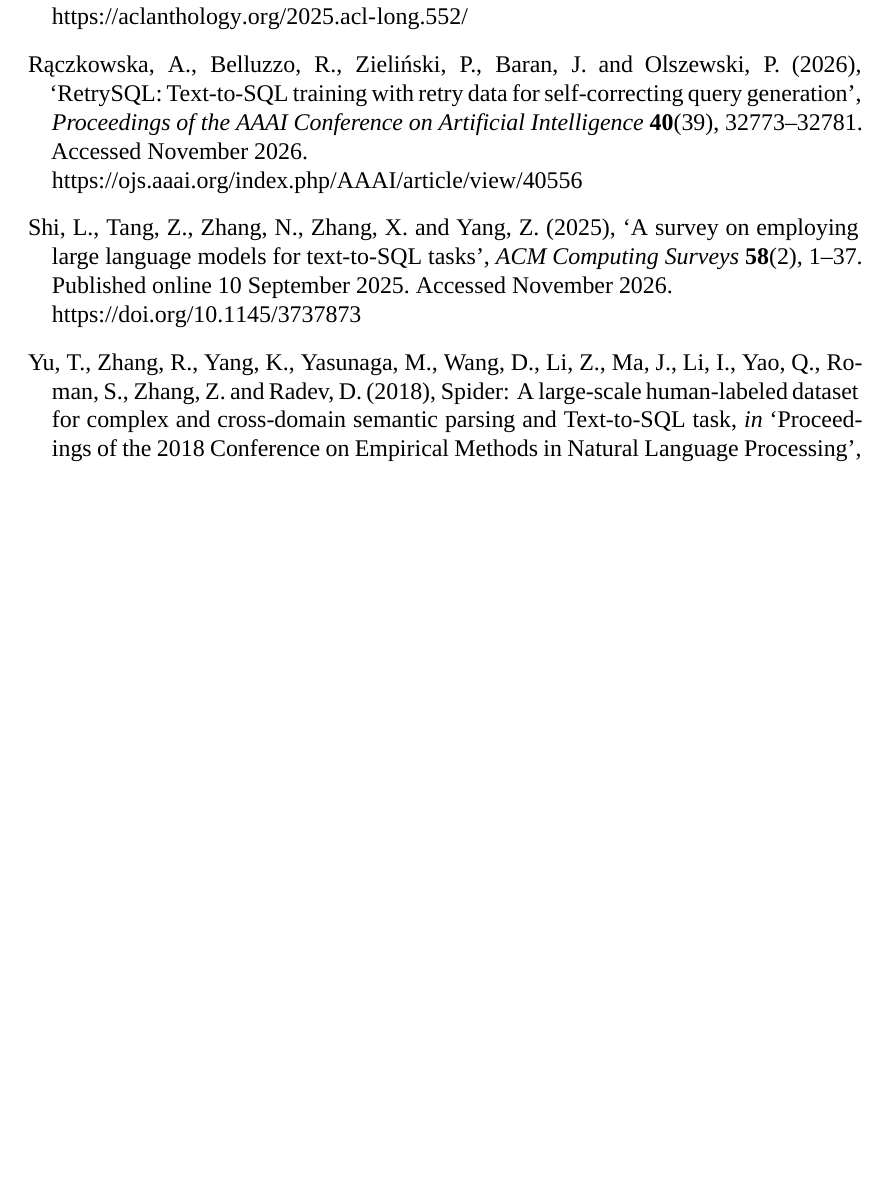
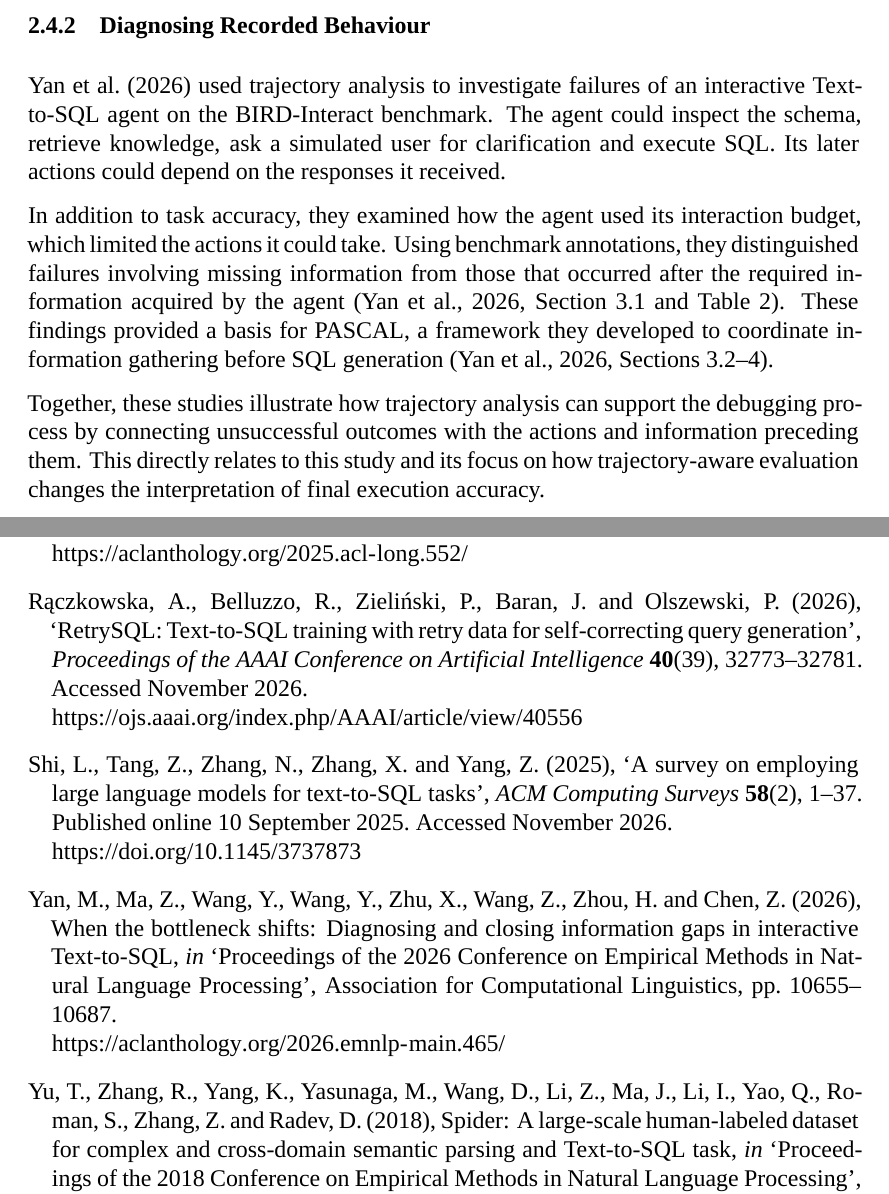
Before and after one commit to MateuszKikmunter/msc-research, a LaTeX thesis (docs/thesis/literature-review.tex, which reads docs/thesis/chapters/literature-review.tex): part of page 8 of 8 before the commit and two parts of pages 6 and 8 of 9 after it, the two joined at a grey line, cut at the place of the change, the shorter picture padded with empty space. Compiled offline with XeLaTeX; a missing font is replaced by an installed copy or a similar font.

Commit message:
2.4.2 draft

```diff
--- a/docs/thesis/chapters/literature-review.tex
+++ b/docs/thesis/chapters/literature-review.tex
@@ -242,3 +242,26 @@
 to investigate recovery from errors.
 It asks what proportion of detected errors were corrected,
 which errors persisted and whether later attempts returned the expected answer.
+
+\subsubsection{Diagnosing Recorded Behaviour}
+
+\citet{yan2026bottleneck} used trajectory analysis to investigate failures
+of an interactive Text-to-SQL agent on the BIRD-Interact benchmark.
+The agent could inspect the schema, retrieve knowledge,
+ask a simulated user for clarification and execute SQL.
+Its later actions could depend on the responses it received.
+
+In addition to task accuracy, they examined how the agent used its interaction budget,
+which limited the actions it could take.
+Using benchmark annotations, they distinguished failures involving missing
+information from those that occurred after the required information acquired by the agent
+\citep[Section~3.1 and Table~2]{yan2026bottleneck}.
+These findings provided a basis for PASCAL, a framework they developed
+to coordinate information gathering before SQL generation
+\citep[Sections~3.2--4]{yan2026bottleneck}.
+
+Together, these studies illustrate how trajectory analysis can support the debugging process
+by connecting unsuccessful outcomes with the actions and information
+preceding them.
+This directly relates to this study and its focus on how trajectory-aware evaluation
+changes the interpretation of final execution accuracy.
--- a/docs/thesis/literature-review.tex
+++ b/docs/thesis/literature-review.tex
@@ -22,7 +22,9 @@
 \usetikzlibrary{arrows.meta,positioning}
 \usepackage[round,authoryear]{natbib}
 \usepackage{xurl}
+\usepackage{xr-hyper}
 \usepackage[hidelinks]{hyperref}
+\externaldocument[][nocite]{methodology-review}
 \urlstyle{same}
 \renewcommand{\harvardurl}[1]{\url{#1}}
 \hypersetup{pdftitle={Literature review},
```
Also changed, not shown: docs/thesis/references.bib (+11 -0 lines).
